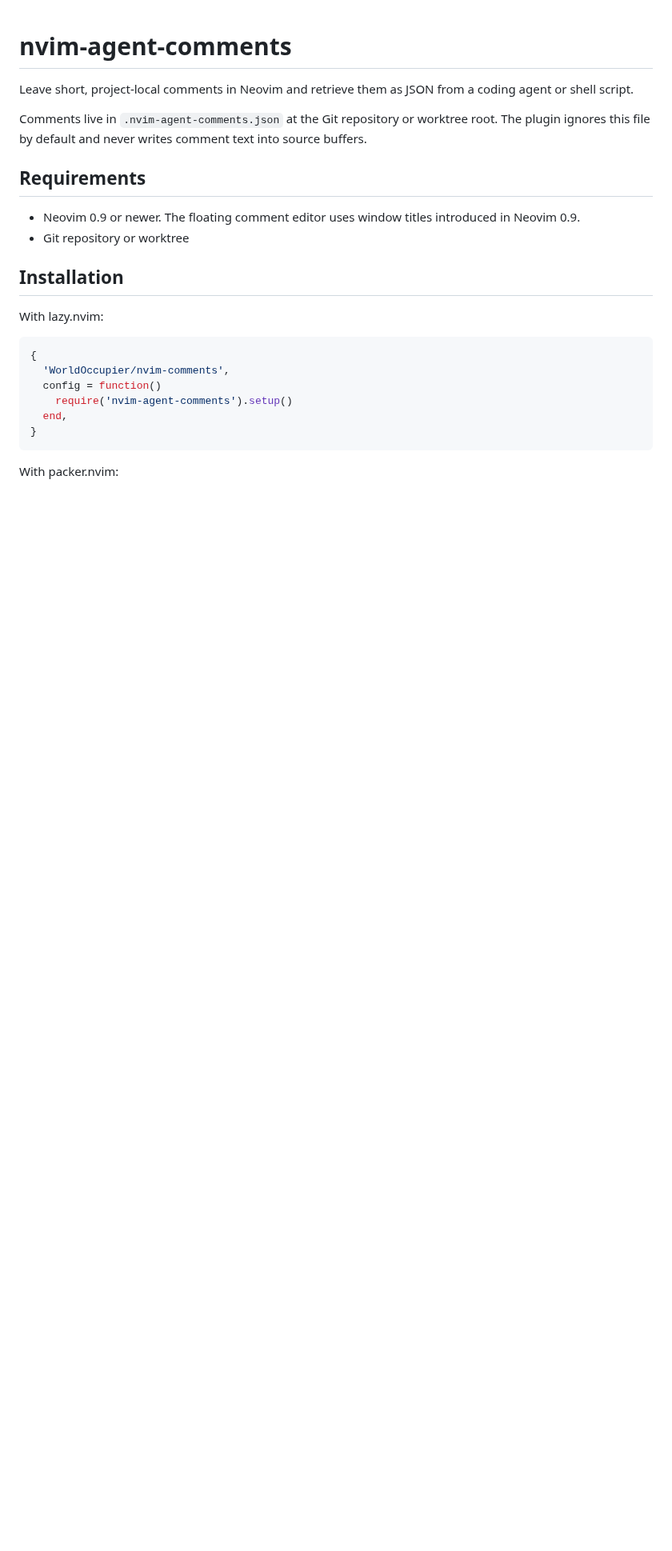
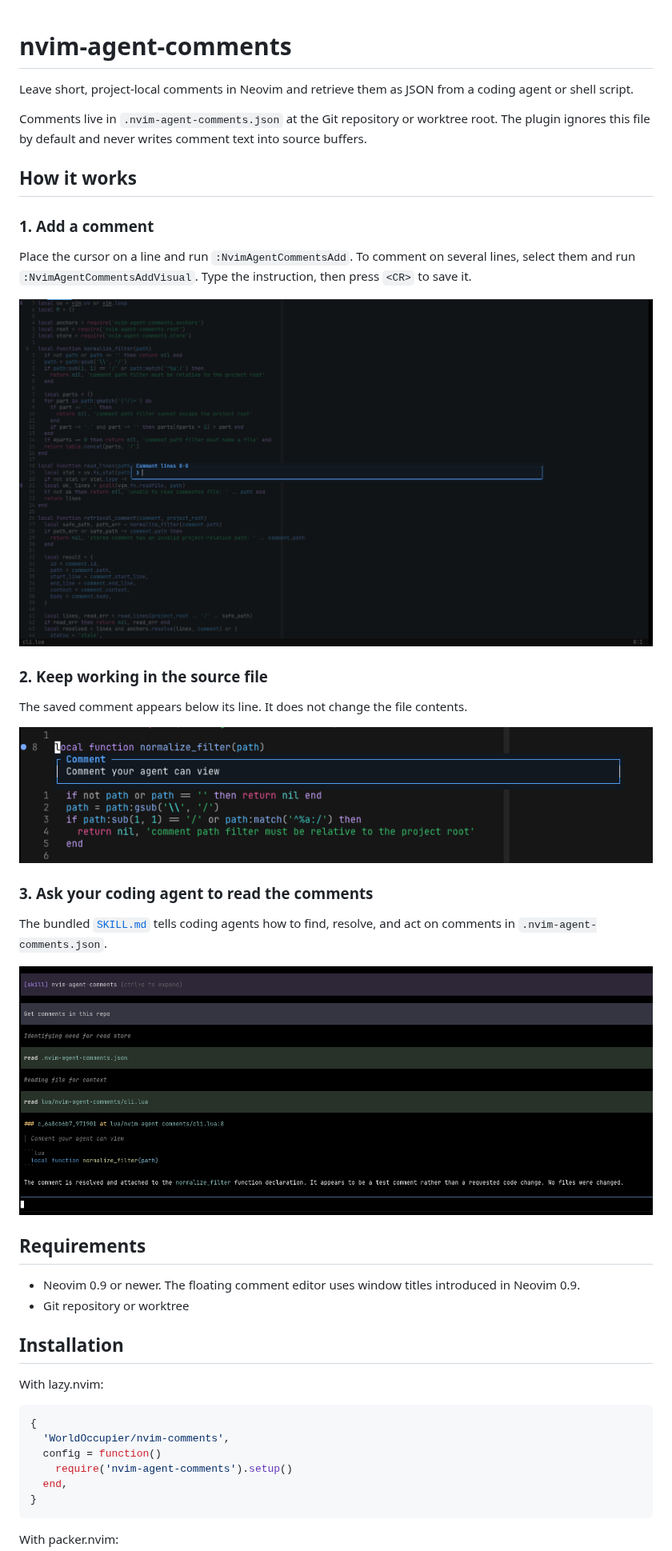
Before and after one commit to WorldOccupier/nvim-agent-comments, a Markdown page: README.md, the part around the change. Shown at 80% size. Rendered like a GitHub page; pictures changed too: assets/add-comment.png (added), assets/agent-retrieval.png (added), assets/rendered-comment.png (added); blank space fills up the shorter version.

Commit message:
Updated README.md with screenshots

```diff
--- a/README.md
+++ b/README.md
@@ -3,6 +3,26 @@
 Leave short, project-local comments in Neovim and retrieve them as JSON from a coding agent or shell script.
 
 Comments live in `.nvim-agent-comments.json` at the Git repository or worktree root. The plugin ignores this file by default and never writes comment text into source buffers.
+
+## How it works
+
+### 1. Add a comment
+
+Place the cursor on a line and run `:NvimAgentCommentsAdd`. To comment on several lines, select them and run `:NvimAgentCommentsAddVisual`. Type the instruction, then press `<CR>` to save it.
+
+![Adding a comment in Neovim](assets/add-comment.png)
+
+### 2. Keep working in the source file
+
+The saved comment appears below its line. It does not change the file contents.
+
+![A saved comment rendered below the source line](assets/rendered-comment.png)
+
+### 3. Ask your coding agent to read the comments
+
+The bundled [`SKILL.md`](SKILL.md) tells coding agents how to find, resolve, and act on comments in `.nvim-agent-comments.json`.
+
+![A coding agent reading a saved Neovim comment](assets/agent-retrieval.png)
 
 ## Requirements
 
```
Also changed, not shown: CONTRACT.md (deleted, +0 -115 lines), DESIGN.md (deleted, +0 -106 lines).
